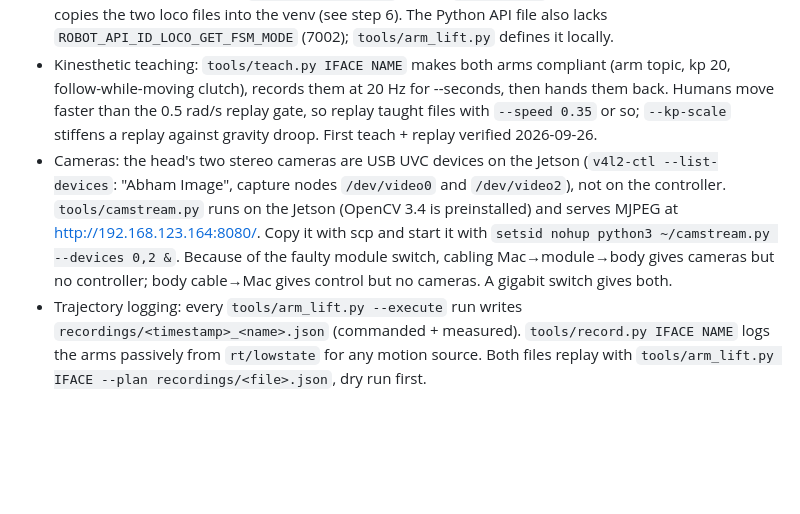
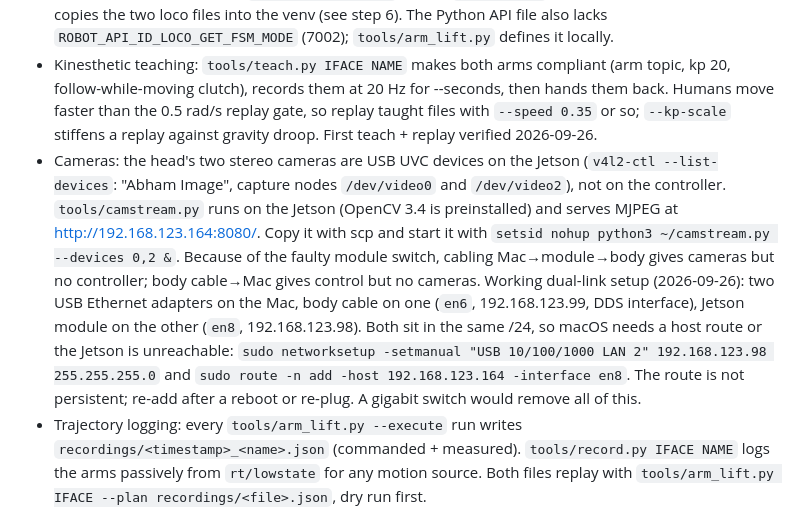
Before and after one commit to arturaah/reins, a Markdown page: CLAUDE.md, the part around the change. Drawn GitHub-style; blank space fills up the shorter version.

Commit message:
Document the dual-link Mac setup: controller on en6, Jetson on en8 with a host route
Co-Authored-By: Claude Fable 5.1 <noreply@anthropic.com>

```diff
--- a/CLAUDE.md
+++ b/CLAUDE.md
@@ -54,7 +54,7 @@ R1 facts that differ from the G1, all verified against the vendored SDK on 2026-
 - Loco FSM ids (`r1_loco_client.hpp`): 0 ZeroTorque, 1 Damp, 4 StandUp (position lock), 811 Start (balance control). The arm topic only takes effect with the built-in controller active (4 or 811). Activation is the operator's job with the remote: L2+UP to stand prep while holding the rear handle, then R2+A.
 - Python SDK packaging gap: `unitree_sdk2py/r1/` has no `__init__.py` upstream, so pip skips it. Setup copies the two loco files into the venv (see step 6). The Python API file also lacks `ROBOT_API_ID_LOCO_GET_FSM_MODE` (7002); `tools/arm_lift.py` defines it locally.
 - Kinesthetic teaching: `tools/teach.py IFACE NAME` makes both arms compliant (arm topic, kp 20, follow-while-moving clutch), records them at 20 Hz for --seconds, then hands them back. Humans move faster than the 0.5 rad/s replay gate, so replay taught files with `--speed 0.35` or so; `--kp-scale` stiffens a replay against gravity droop. First teach + replay verified 2026-09-26.
-- Cameras: the head's two stereo cameras are USB UVC devices on the Jetson (`v4l2-ctl --list-devices`: "Abham Image", capture nodes `/dev/video0` and `/dev/video2`), not on the controller. `tools/camstream.py` runs on the Jetson (OpenCV 3.4 is preinstalled) and serves MJPEG at http://192.168.123.164:8080/. Copy it with scp and start it with `setsid nohup python3 ~/camstream.py --devices 0,2 &`. Because of the faulty module switch, cabling Mac→module→body gives cameras but no controller; body cable→Mac gives control but no cameras. A gigabit switch gives both.
+- Cameras: the head's two stereo cameras are USB UVC devices on the Jetson (`v4l2-ctl --list-devices`: "Abham Image", capture nodes `/dev/video0` and `/dev/video2`), not on the controller. `tools/camstream.py` runs on the Jetson (OpenCV 3.4 is preinstalled) and serves MJPEG at http://192.168.123.164:8080/. Copy it with scp and start it with `setsid nohup python3 ~/camstream.py --devices 0,2 &`. Because of the faulty module switch, cabling Mac→module→body gives cameras but no controller; body cable→Mac gives control but no cameras. Working dual-link setup (2026-09-26): two USB Ethernet adapters on the Mac, body cable on one (`en6`, 192.168.123.99, DDS interface), Jetson module on the other (`en8`, 192.168.123.98). Both sit in the same /24, so macOS needs a host route or the Jetson is unreachable: `sudo networksetup -setmanual "USB 10/100/1000 LAN 2" 192.168.123.98 255.255.255.0` and `sudo route -n add -host 192.168.123.164 -interface en8`. The route is not persistent; re-add after a reboot or re-plug. A gigabit switch would remove all of this.
 - Trajectory logging: every `tools/arm_lift.py --execute` run writes `recordings/<timestamp>_<name>.json` (commanded + measured). `tools/record.py IFACE NAME` logs the arms passively from `rt/lowstate` for any motion source. Both files replay with `tools/arm_lift.py IFACE --plan recordings/<file>.json`, dry run first.
 - `tools/arm_lift.py IFACE` is the reference actuation script: dry run by default (reads pose, queries FSM, checks limits and speed, kinematic hand check, writes a preview plan), `--execute` streams one joint at 50 Hz with weight ramps and a tracking-error abort. It refuses to execute outside FSM 4/811.
 
```
